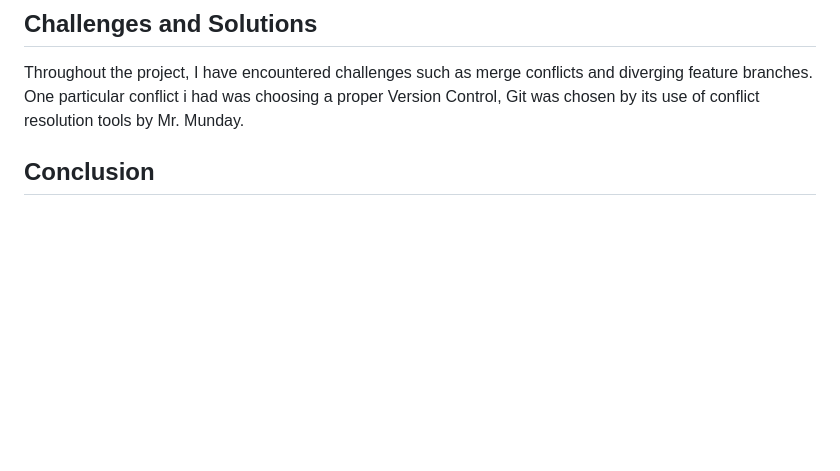
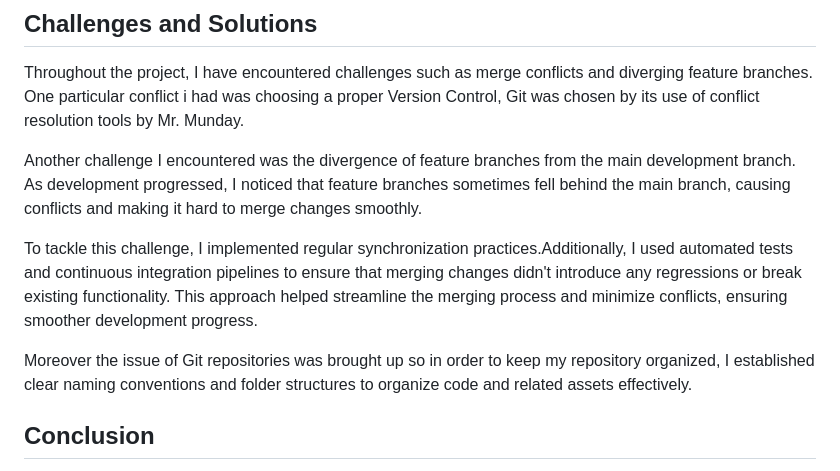
Before and after one commit to amroabua/CSC325, a Markdown page: Docs/VersionControl.md, the part around the change. Drawn GitHub-style; blank space fills up the shorter version.

```diff
--- a/Docs/VersionControl.md
+++ b/Docs/VersionControl.md
@@ -32,5 +32,11 @@ Git facilitates collaboration through features such as:
 ## Challenges and Solutions
 Throughout the project, I have encountered challenges such as merge conflicts and diverging feature branches. One particular conflict i had was choosing a proper Version Control, Git was chosen by its use of conflict resolution tools by Mr. Munday.
 
+Another challenge I encountered was the divergence of feature branches from the main development branch. As development progressed, I noticed that feature branches sometimes fell behind the main branch, causing conflicts and making it hard to merge changes smoothly.
+
+To tackle this challenge, I implemented regular synchronization practices.Additionally, I used automated tests and continuous integration pipelines to ensure that merging changes didn't introduce any regressions or break existing functionality. This approach helped streamline the merging process and minimize conflicts, ensuring smoother development progress.
+
+Moreover the issue of Git repositories was brought up so in order to keep my repository organized, I established clear naming conventions and folder structures to organize code and related assets effectively.
+
 ## Conclusion
 The adoption of Git as our version control system has greatly enhanced our development workflow. It has provided us with a robust framework for managing code changes, collaborating effectively, and ensuring the integrity of our project. Moving forward, we will continue to leverage Git's capabilities to streamline our development process and deliver high-quality software.
```
